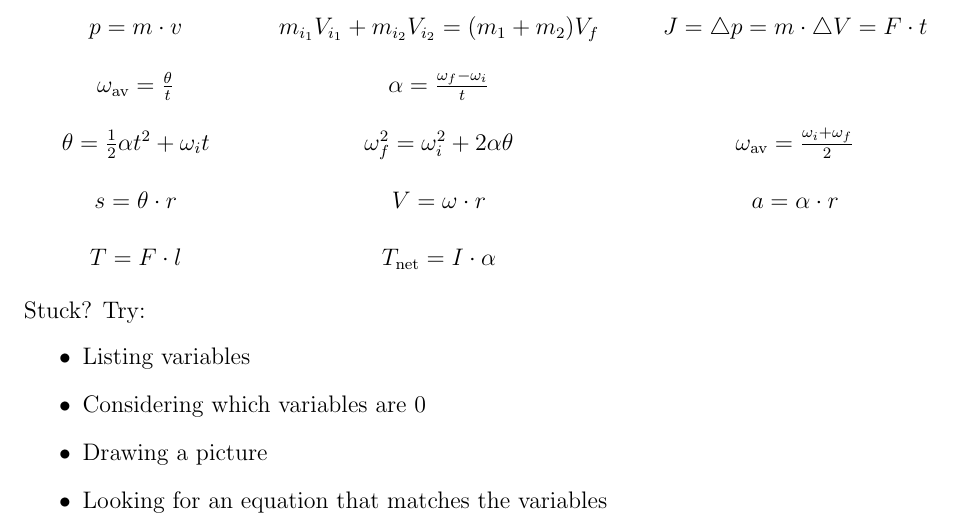
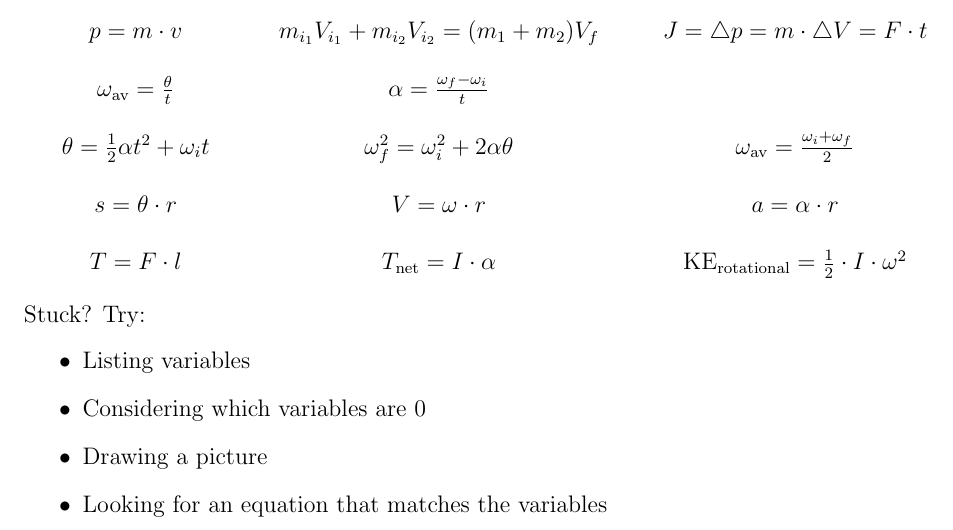
Before and after one commit to EdwinChang24/Physics-H-Equations, a LaTeX document (equations.tex): part of the page, cut so that both start at the same text. Compiled offline with pdfLaTeX.

Commit message:
Kinetic energy but spinny spinny

```diff
--- a/equations.tex
+++ b/equations.tex
@@ -37,7 +37,7 @@ Useful equations:
     \omega_{\text{av}}=\frac{\theta}{t} & \alpha=\frac{\omega_{f}-\omega_i}{t} \\
     \theta=\frac{1}{2}\alpha t^{2}+\omega_{i}t & \omega_{f}^{2}=\omega_{i}^{2}+2\alpha\theta & \omega_{\text{av}}=\frac{\omega_{i}+\omega_{f}}{2} \\
     s=\theta\cdot r & V=\omega\cdot r & a=\alpha\cdot r \\
-    T=F\cdot l & T_{\text{net}}=I\cdot\alpha
+    T=F\cdot l & T_{\text{net}}=I\cdot\alpha & \text{KE}_{\text{rotational}}=\frac{1}{2}\cdot I\cdot\omega^2
 \end{tabular}
 \endgroup
 \end{center}
```
Also changed, not shown: equations.pdf.
